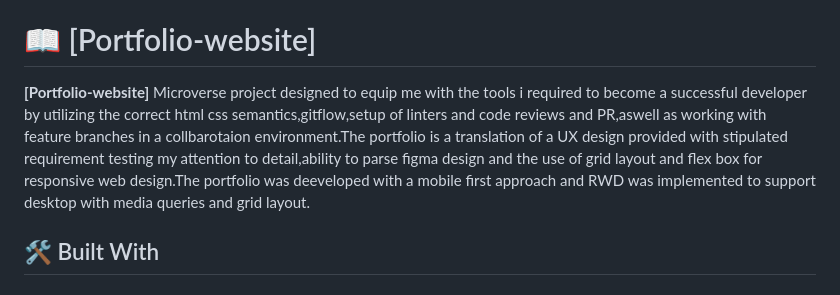
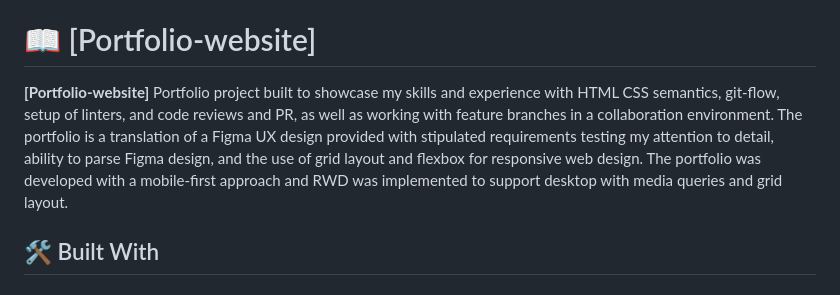
Before and after one commit to RileyManda/html5-portfolio-website, a Markdown page: README.md, the part around the change. Rendered like a GitHub page.

```diff
--- a/README.md
+++ b/README.md
@@ -21,7 +21,7 @@
 
 # 📖 [Portfolio-website] <a name="Portfolio-website"></a>
 
-**[Portfolio-website]** Microverse project designed to equip me with the tools i required to become a successful developer by utilizing the correct html css semantics,gitflow,setup of linters and code reviews and PR,aswell as working with feature branches in a collbarotaion environment.The portfolio is a translation of a UX design provided with stipulated requirement testing my attention to detail,ability to parse figma design and the use of grid layout and flex box for responsive web design.The portfolio was deeveloped with a mobile first approach and RWD was implemented to support desktop with media queries and grid layout.
+**[Portfolio-website]** Portfolio project built to showcase my skills and experience with HTML CSS semantics, git-flow, setup of linters, and code reviews and PR, as well as working with feature branches in a collaboration environment. The portfolio is a translation of a Figma UX design provided with stipulated requirements testing my attention to detail, ability to parse Figma design, and the use of grid layout and flexbox for responsive web design. The portfolio was developed with a mobile-first approach and RWD was implemented to support desktop with media queries and grid layout.
 
 ## 🛠 Built With <a name="built-with"></a>
 
```
